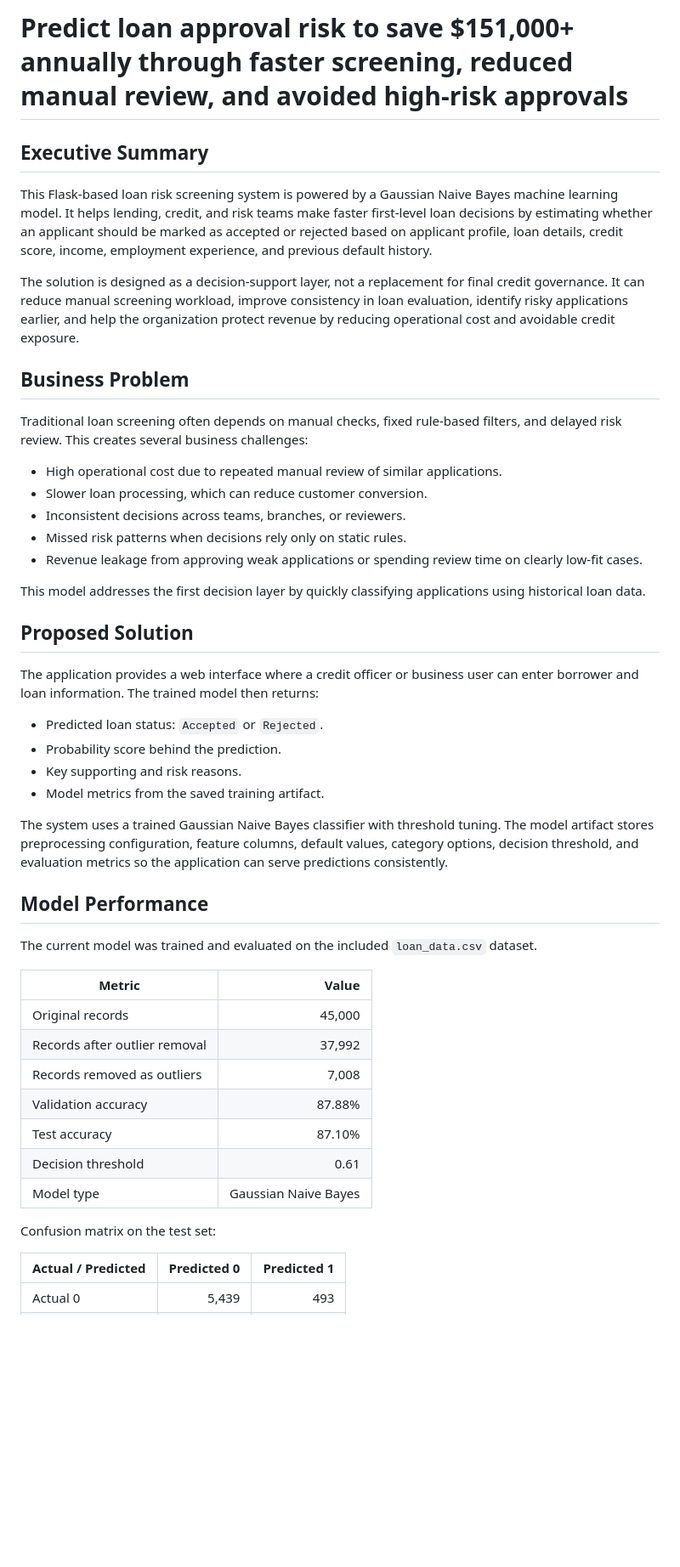
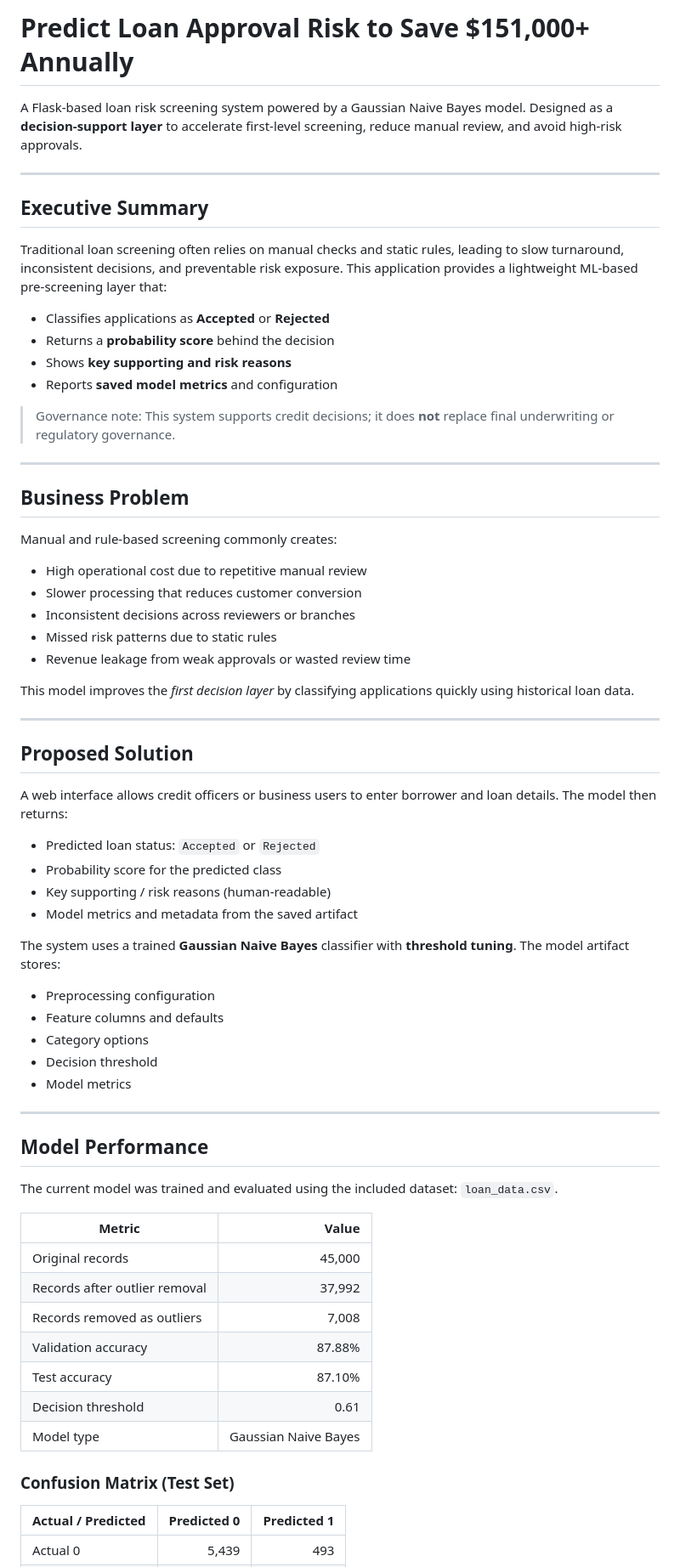
Before and after one commit to kupendrav/ai-loan-prediction-system, a Markdown page: README.md, the part around one of its changes. Shown at 85% size. Drawn GitHub-style; blank space fills up the shorter version.

```diff
--- a/README.md
+++ b/README.md
@@ -1,37 +1,58 @@
-# Predict loan approval risk to save $151,000+ annually through faster screening, reduced manual review, and avoided high-risk approvals
+# Predict Loan Approval Risk to Save $151,000+ Annually
+
+A Flask-based loan risk screening system powered by a Gaussian Naive Bayes model. Designed as a **decision-support layer** to accelerate first-level screening, reduce manual review, and avoid high-risk approvals.
+
+---
 
 ## Executive Summary
 
-This Flask-based loan risk screening system is powered by a Gaussian Naive Bayes machine learning model. It helps lending, credit, and risk teams make faster first-level loan decisions by estimating whether an applicant should be marked as accepted or rejected based on applicant profile, loan details, credit score, income, employment experience, and previous default history.
+Traditional loan screening often relies on manual checks and static rules, leading to slow turnaround, inconsistent decisions, and preventable risk exposure. This application provides a lightweight ML-based pre-screening layer that:
 
-The solution is designed as a decision-support layer, not a replacement for final credit governance. It can reduce manual screening workload, improve consistency in loan evaluation, identify risky applications earlier, and help the organization protect revenue by reducing operational cost and avoidable credit exposure.
+- Classifies applications as **Accepted** or **Rejected**
+- Returns a **probability score** behind the decision
+- Shows **key supporting and risk reasons**
+- Reports **saved model metrics** and configuration
+
+> Governance note: This system supports credit decisions; it does **not** replace final underwriting or regulatory governance.
+
+---
 
 ## Business Problem
 
-Traditional loan screening often depends on manual checks, fixed rule-based filters, and delayed risk review. This creates several business challenges:
+Manual and rule-based screening commonly creates:
 
-- High operational cost due to repeated manual review of similar applications.
-- Slower loan processing, which can reduce customer conversion.
-- Inconsistent decisions across teams, branches, or reviewers.
-- Missed risk patterns when decisions rely only on static rules.
-- Revenue leakage from approving weak applications or spending review time on clearly low-fit cases.
+- High operational cost due to repetitive manual review
+- Slower processing that reduces customer conversion
+- Inconsistent decisions across reviewers or branches
+- Missed risk patterns due to static rules
+- Revenue leakage from weak approvals or wasted review time
 
-This model addresses the first decision layer by quickly classifying applications using historical loan data.
+This model improves the *first decision layer* by classifying applications quickly using historical loan data.
+
+---
 
 ## Proposed Solution
 
-The application provides a web interface where a credit officer or business user can enter borrower and loan information. The trained model then returns:
+A web interface allows credit officers or business users to enter borrower and loan details. The model then returns:
 
-- Predicted loan status: `Accepted` or `Rejected`.
-- Probability score behind the prediction.
-- Key supporting and risk reasons.
-- Model metrics from the saved training artifact.
+- Predicted loan status: `Accepted` or `Rejected`
+- Probability score for the predicted class
+- Key supporting / risk reasons (human-readable)
+- Model metrics and metadata from the saved artifact
 
-The system uses a trained Gaussian Naive Bayes classifier with threshold tuning. The model artifact stores preprocessing configuration, feature columns, default values, category options, decision threshold, and evaluation metrics so the application can serve predictions consistently.
+The system uses a trained **Gaussian Naive Bayes** classifier with **threshold tuning**. The model artifact stores:
+
+- Preprocessing configuration
+- Feature columns and defaults
+- Category options
+- Decision threshold
+- Model metrics
+
+---
 
 ## Model Performance
 
-The current model was trained and evaluated on the included `loan_data.csv` dataset.
+The current model was trained and evaluated using the included dataset: `loan_data.csv`.
 
 | Metric | Value |
 | --- | ---: |
@@ -43,7 +64,7 @@ The current model was trained and evaluated on the included `loan_data.csv` data
 | Decision threshold | 0.61 |
 | Model type | Gaussian Naive Bayes |
 
-Confusion matrix on the test set:
+### Confusion Matrix (Test Set)
 
 | Actual / Predicted | Predicted 0 | Predicted 1 |
 | --- | ---: | ---: |
```
Also changed, not shown: other parts of README.md (+84 -64 lines).
